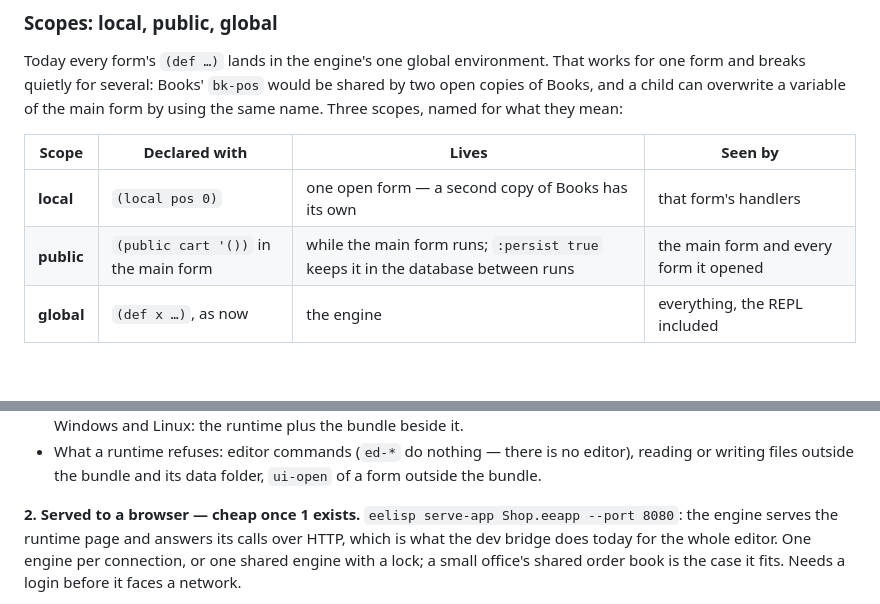
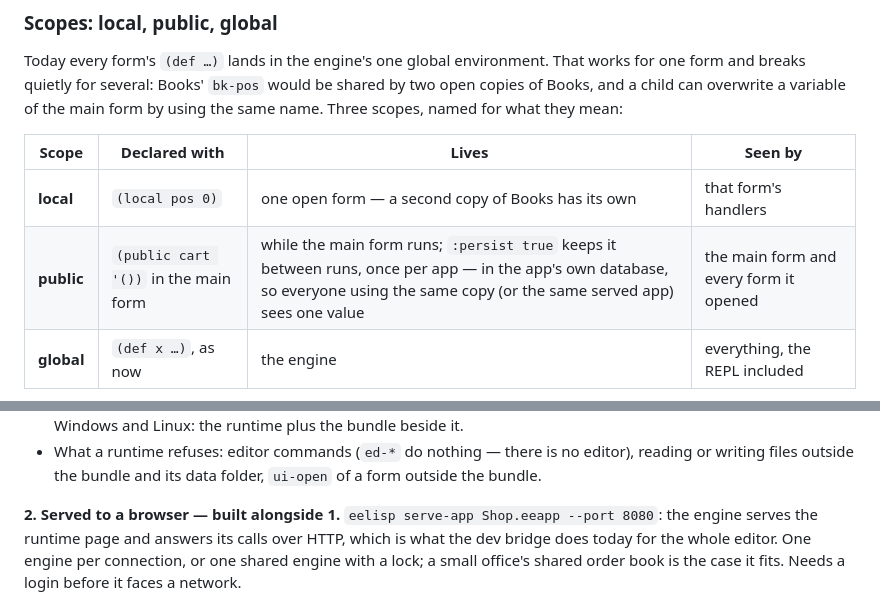
Before and after one commit to santacroce-tech/eeditor-next, a Markdown page: docs/FORM-APPS.md, 2 parts joined by grey strips. Rendered like a GitHub page; blank space fills up the shorter version.

```diff
--- a/docs/FORM-APPS.md
+++ b/docs/FORM-APPS.md
@@ -71,7 +71,7 @@ what they mean:
 | Scope | Declared with | Lives | Seen by |
 |---|---|---|---|
 | **local** | `(local pos 0)` | one open form — a second copy of Books has its own | that form's handlers |
-| **public** | `(public cart '())` in the main form | while the main form runs; `:persist true` keeps it in the database between runs | the main form and every form it opened |
+| **public** | `(public cart '())` in the main form | while the main form runs; `:persist true` keeps it between runs, once per app — in the app's own database, so everyone using the same copy (or the same served app) sees one value | the main form and every form it opened |
 | **global** | `(def x …)`, as now | the engine | everything, the REPL included |
 
 Read and write them with the same two functions whatever the scope — the nearest one wins, local
@@ -149,7 +149,7 @@ main form filling the window. This is the VB-runtime / Access-runtime model.
 - What a runtime refuses: editor commands (`ed-*` do nothing — there is no editor), reading or
   writing files outside the bundle and its data folder, `ui-open` of a form outside the bundle.
 
-**2. Served to a browser — cheap once 1 exists.** `eelisp serve-app Shop.eeapp --port 8080`: the
+**2. Served to a browser — built alongside 1.** `eelisp serve-app Shop.eeapp --port 8080`: the
 engine serves the runtime page and answers its calls over HTTP, which is what the dev bridge does
 today for the whole editor. One engine per connection, or one shared engine with a lock; a small
 office's shared order book is the case it fits. Needs a login before it faces a network.
```
Also changed, not shown: other parts of docs/FORM-APPS.md (+13 -12 lines).
